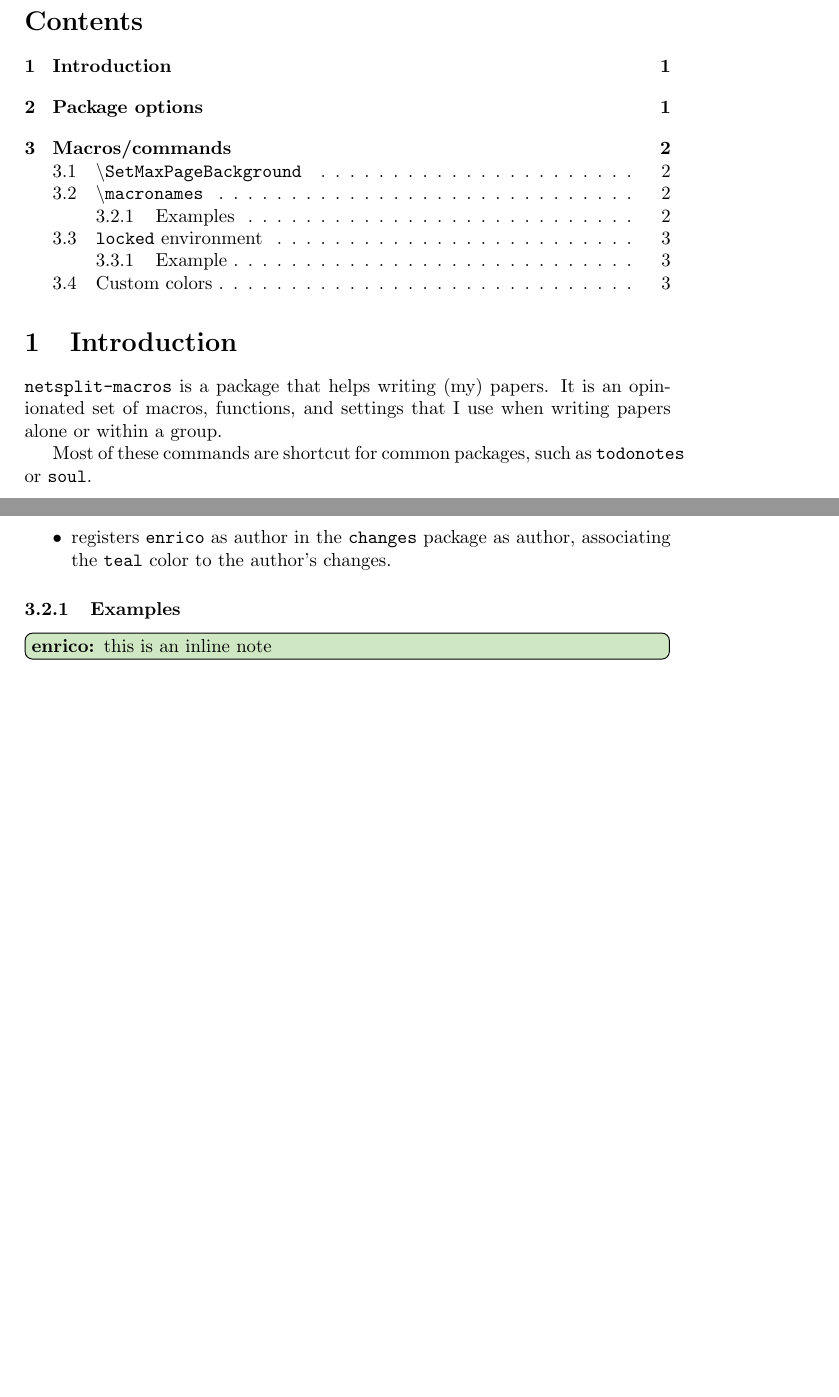
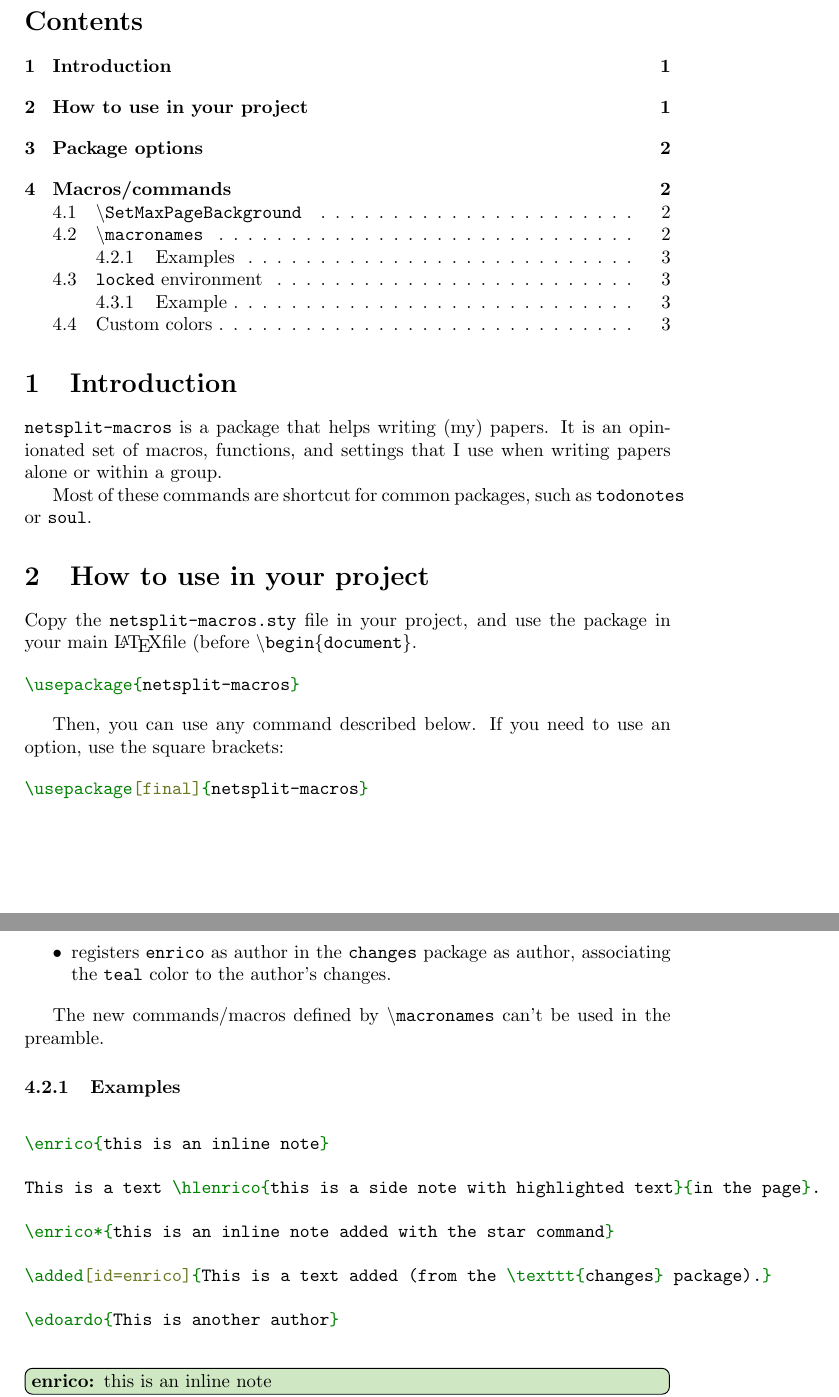
Before and after one commit to Enrico204/netsplit-macros, a LaTeX document (manual.tex): two parts of pages 1 and 2 of 3 before the commit and two parts of pages 1 and 3 of 4 after it, joined at a grey line, cut so that both start at the same text, the shorter picture padded with empty space. Compiled offline with pdfLaTeX.

Commit message:
Add few examples in the manual

```diff
--- a/manual.tex
+++ b/manual.tex
@@ -34,6 +34,20 @@
 
 Most of these commands are shortcut for common packages, such as \texttt{todonotes} or \texttt{soul}.
 
+\section{How to use in your project}
+
+Copy the \texttt{netsplit-macros.sty} file in your project, and use the package in your main \LaTeX file (before \texttt{\textbackslash begin\{document\}}.
+
+\begin{minted}{latex}
+\usepackage{netsplit-macros}
+\end{minted}
+
+Then, you can use any command described below. If you need to use an option, use the square brackets:
+
+\begin{minted}{latex}
+\usepackage[final]{netsplit-macros}
+\end{minted}
+
 \section{Package options}
 
 \begin{itemize}
@@ -73,7 +87,23 @@ The \B{macronames} command defines new macros with a specific name and color. I
     \item registers \texttt{enrico} as author in the \texttt{changes} package as author, associating the \texttt{teal} color to the author's changes.
 \end{itemize}
 
+The new commands/macros defined by \B{macronames} can't be used in the preamble.
+
 \subsubsection{Examples}
+
+\begin{minted}{latex}
+
+\enrico{this is an inline note}
+
+This is a text \hlenrico{this is a side note with highlighted text}{in the page}.
+
+\enrico*{this is an inline note added with the star command}
+
+\added[id=enrico]{This is a text added (from the \texttt{changes} package).}
+
+\edoardo{This is another author}
+
+\end{minted}
 
 \enrico{this is an inline note}
 
```
Also changed, not shown: manual.pdf, manual.tex (4 more changed lines).
